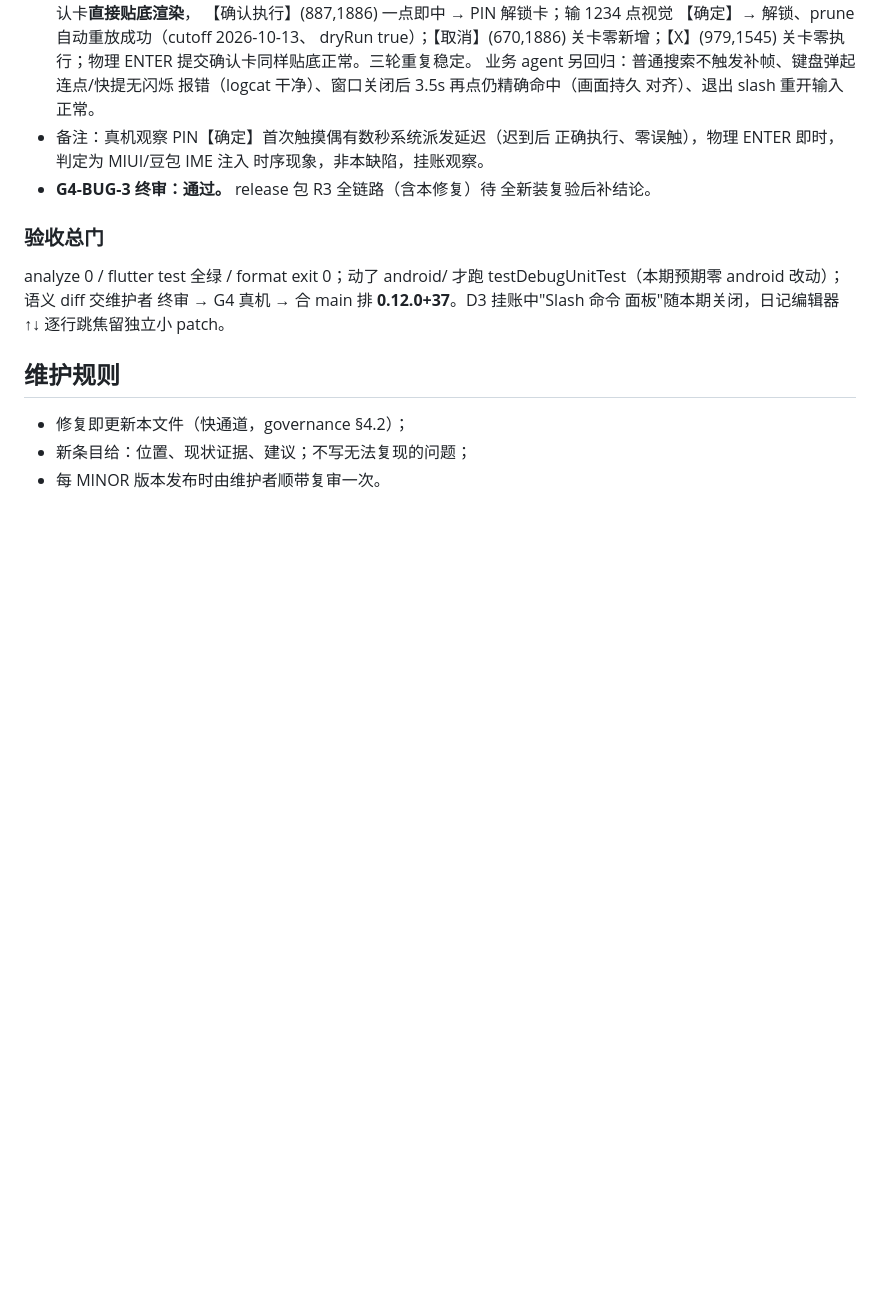
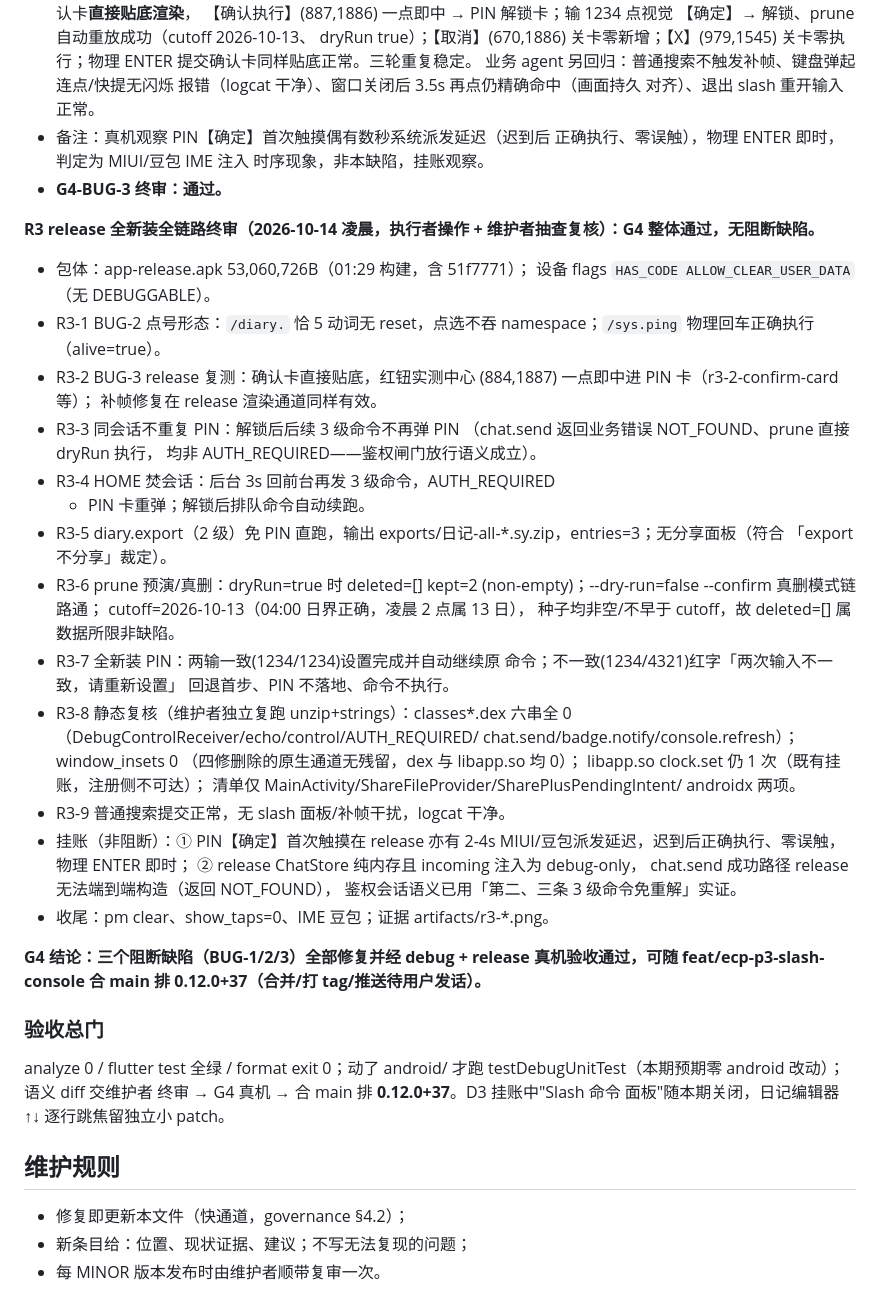
Before and after one commit to HaitoPhenol/Echo, a Markdown page: docs/code_review_report.md, the part around the change. GitHub-like rendering; blank space fills up the shorter version.

Commit message:
docs(ecp): G4 终审通过——R3 release 全新装全链路无阻断

```diff
--- a/docs/code_review_report.md
+++ b/docs/code_review_report.md
@@ -906,8 +906,51 @@ pm clear。
 - 备注：真机观察 PIN【确定】首次触摸偶有数秒系统派发延迟（迟到后
   正确执行、零误触），物理 ENTER 即时，判定为 MIUI/豆包 IME 注入
   时序现象，非本缺陷，挂账观察。
-- **G4-BUG-3 终审：通过。** release 包 R3 全链路（含本修复）待
-  全新装复验后补结论。
+- **G4-BUG-3 终审：通过。**
+
+**R3 release 全新装全链路终审（2026-10-14 凌晨，执行者操作 +
+维护者抽查复核）：G4 整体通过，无阻断缺陷。**
+
+- 包体：app-release.apk 53,060,726B（01:29 构建，含 51f7771）；
+  设备 flags `HAS_CODE ALLOW_CLEAR_USER_DATA`（无 DEBUGGABLE）。
+- R3-1 BUG-2 点号形态：`/diary.` 恰 5 动词无 reset，点选不吞
+  namespace；`/sys.ping` 物理回车正确执行（alive=true）。
+- R3-2 BUG-3 release 复测：确认卡直接贴底，红钮实测中心
+  (884,1887) 一点即中进 PIN 卡（r3-2-confirm-card 等）；
+  补帧修复在 release 渲染通道同样有效。
+- R3-3 同会话不重复 PIN：解锁后后续 3 级命令不再弹 PIN
+  （chat.send 返回业务错误 NOT_FOUND、prune 直接 dryRun 执行，
+  均非 AUTH_REQUIRED——鉴权闸门放行语义成立）。
+- R3-4 HOME 焚会话：后台 3s 回前台再发 3 级命令，AUTH_REQUIRED
+  + PIN 卡重弹；解锁后排队命令自动续跑。
+- R3-5 diary.export（2 级）免 PIN 直跑，输出
+  exports/日记-all-*.sy.zip，entries=3；无分享面板（符合
+  「export 不分享」裁定）。
+- R3-6 prune 预演/真删：dryRun=true 时 deleted=[] kept=2
+  (non-empty)；--dry-run=false --confirm 真删模式链路通；
+  cutoff=2026-10-13（04:00 日界正确，凌晨 2 点属 13 日），
+  种子均非空/不早于 cutoff，故 deleted=[] 属数据所限非缺陷。
+- R3-7 全新装 PIN：两输一致(1234/1234)设置完成并自动继续原
+  命令；不一致(1234/4321)红字「两次输入不一致，请重新设置」
+  回退首步、PIN 不落地、命令不执行。
+- R3-8 静态复核（维护者独立复跑 unzip+strings）：classes*.dex
+  六串全 0（DebugControlReceiver/echo/control/AUTH_REQUIRED/
+  chat.send/badge.notify/console.refresh）；window_insets 0
+  （四修删除的原生通道无残留，dex 与 libapp.so 均 0）；
+  libapp.so clock.set 仍 1 次（既有挂账，注册侧不可达）；
+  清单仅 MainActivity/ShareFileProvider/SharePlusPendingIntent/
+  androidx 两项。
+- R3-9 普通搜索提交正常，无 slash 面板/补帧干扰，logcat 干净。
+- 挂账（非阻断）：① PIN【确定】首次触摸在 release 亦有 2-4s
+  MIUI/豆包派发延迟，迟到后正确执行、零误触，物理 ENTER 即时；
+  ② release ChatStore 纯内存且 incoming 注入为 debug-only，
+  chat.send 成功路径 release 无法端到端构造（返回 NOT_FOUND），
+  鉴权会话语义已用「第二、三条 3 级命令免重解」实证。
+- 收尾：pm clear、show_taps=0、IME 豆包；证据 artifacts/r3-*.png。
+
+**G4 结论：三个阻断缺陷（BUG-1/2/3）全部修复并经 debug +
+release 真机验收通过，可随 feat/ecp-p3-slash-console 合 main
+排 0.12.0+37（合并/打 tag/推送待用户发话）。**
 
 ### 验收总门
 
```
